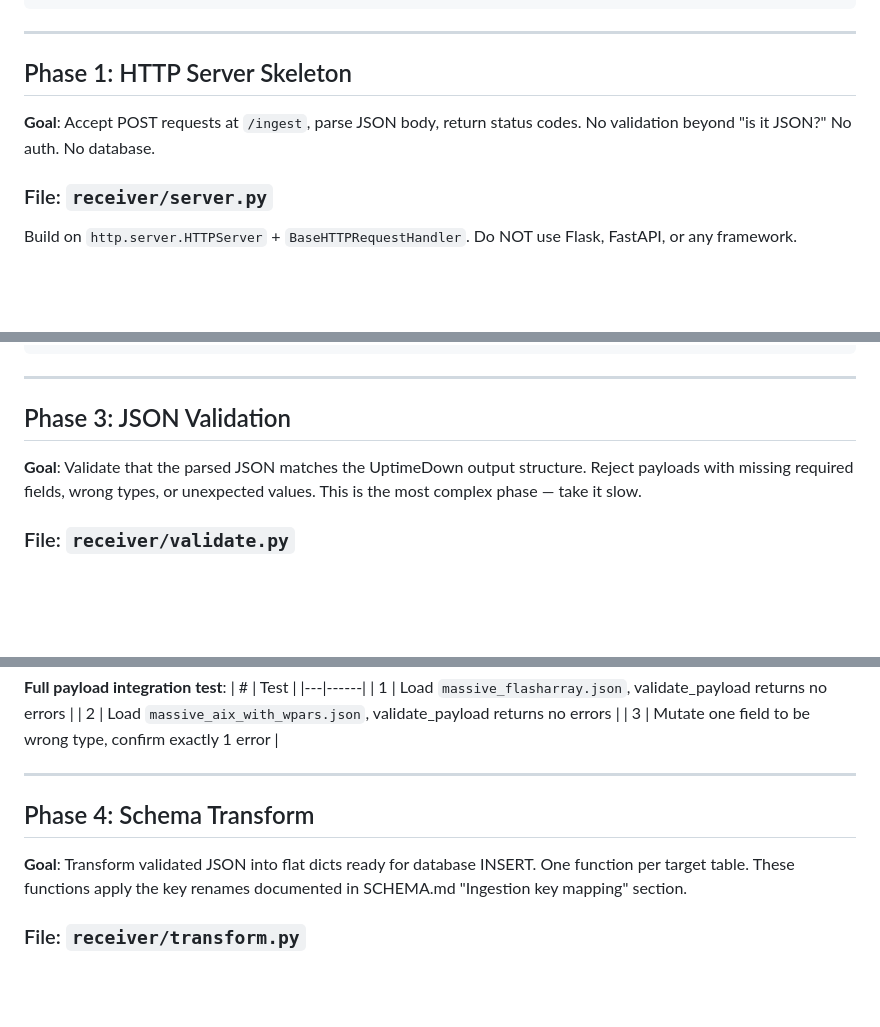
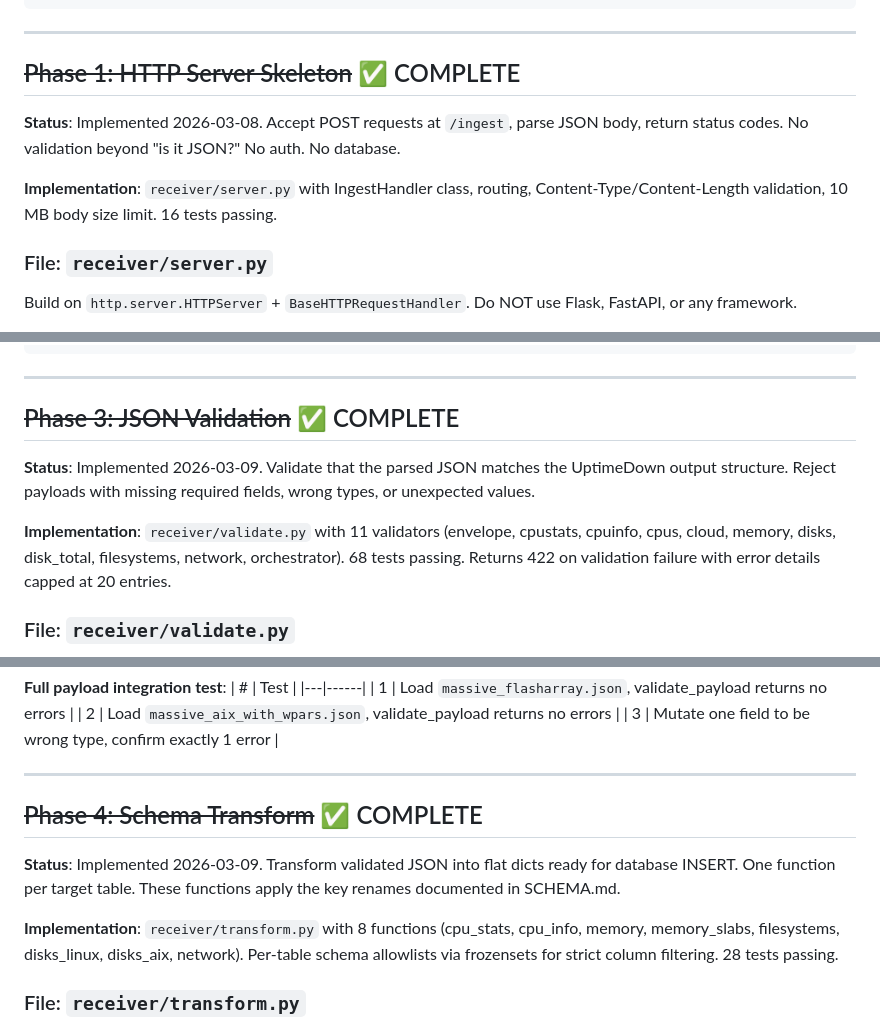
Before and after one commit to jpapenfuss/UptimeDown-Redux, a Markdown page: docs/receiver_plan.md, 3 parts joined by grey strips. Rendered like a GitHub page; blank space fills up the shorter version.

Commit message:
docs: mark receiver Phases 1-4 complete with strikethrough and status

```diff
--- a/docs/receiver_plan.md
+++ b/docs/receiver_plan.md
@@ -54,10 +54,12 @@ tests/
 
 ---
 
-## Phase 1: HTTP Server Skeleton
+## ~~Phase 1: HTTP Server Skeleton~~ ✅ COMPLETE
 
-**Goal**: Accept POST requests at `/ingest`, parse JSON body, return status codes.
+**Status**: Implemented 2026-03-08. Accept POST requests at `/ingest`, parse JSON body, return status codes.
 No validation beyond "is it JSON?" No auth. No database.
+
+**Implementation**: `receiver/server.py` with IngestHandler class, routing, Content-Type/Content-Length validation, 10 MB body size limit. 16 tests passing.
 
 ### File: `receiver/server.py`
 
@@ -338,11 +342,12 @@ def _request(self, method, path, body=None, content_type="application/json", aut
 
 ---
 
-## Phase 3: JSON Validation
+## ~~Phase 3: JSON Validation~~ ✅ COMPLETE
 
-**Goal**: Validate that the parsed JSON matches the UptimeDown output structure.
+**Status**: Implemented 2026-03-09. Validate that the parsed JSON matches the UptimeDown output structure.
 Reject payloads with missing required fields, wrong types, or unexpected values.
-This is the most complex phase — take it slow.
+
+**Implementation**: `receiver/validate.py` with 11 validators (envelope, cpustats, cpuinfo, cpus, cloud, memory, disks, disk_total, filesystems, network, orchestrator). 68 tests passing. Returns 422 on validation failure with error details capped at 20 entries.
 
 ### File: `receiver/validate.py`
 
@@ -767,11 +772,12 @@ and negative tests (bad data caught). Use the example JSON files in
 
 ---
 
-## Phase 4: Schema Transform
+## ~~Phase 4: Schema Transform~~ ✅ COMPLETE
 
-**Goal**: Transform validated JSON into flat dicts ready for database INSERT.
-One function per target table. These functions apply the key renames documented
-in SCHEMA.md "Ingestion key mapping" section.
+**Status**: Implemented 2026-03-09. Transform validated JSON into flat dicts ready for database INSERT.
+One function per target table. These functions apply the key renames documented in SCHEMA.md.
+
+**Implementation**: `receiver/transform.py` with 8 functions (cpu_stats, cpu_info, memory, memory_slabs, filesystems, disks_linux, disks_aix, network). Per-table schema allowlists via frozensets for strict column filtering. 28 tests passing.
 
 ### File: `receiver/transform.py`
 
```
Also changed, not shown: other parts of docs/receiver_plan.md (+4 -2 lines).
